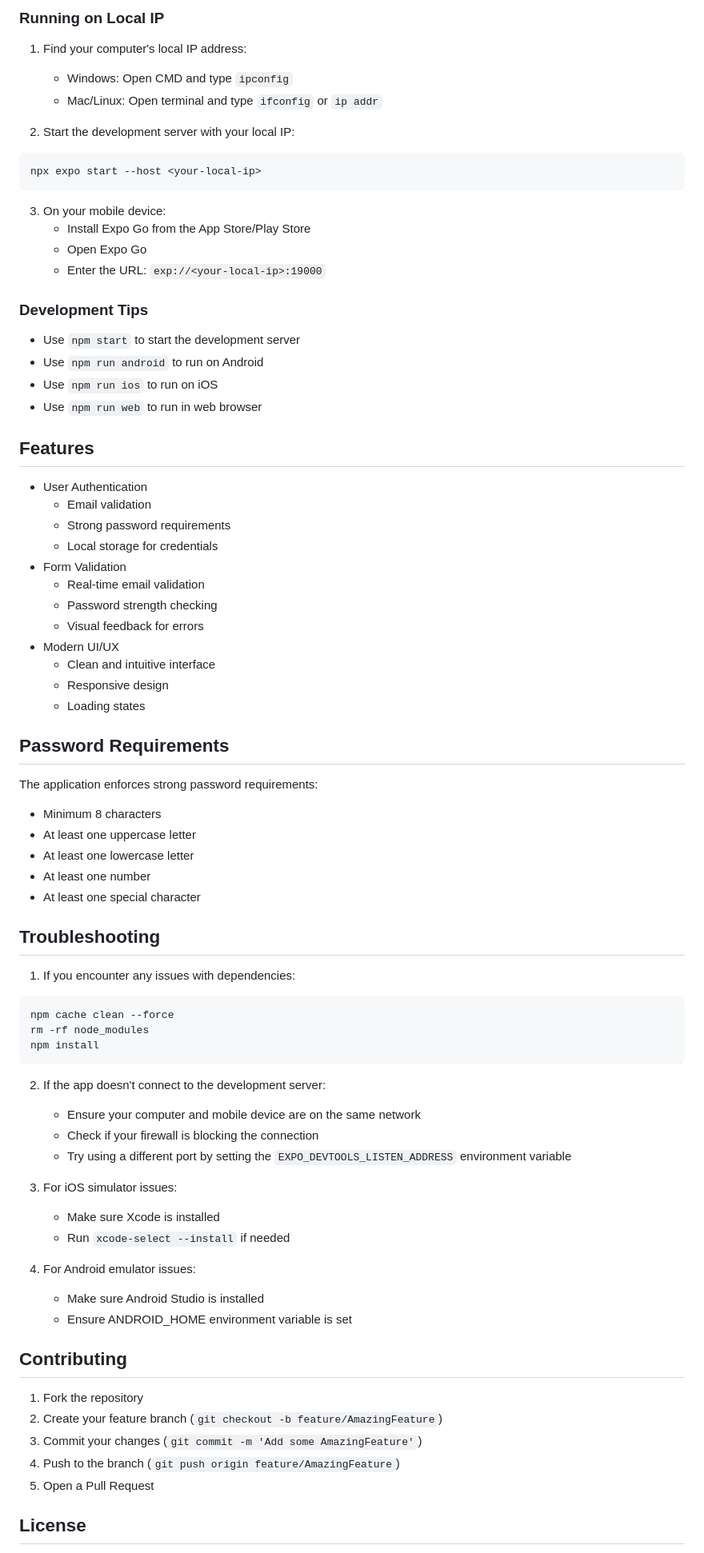
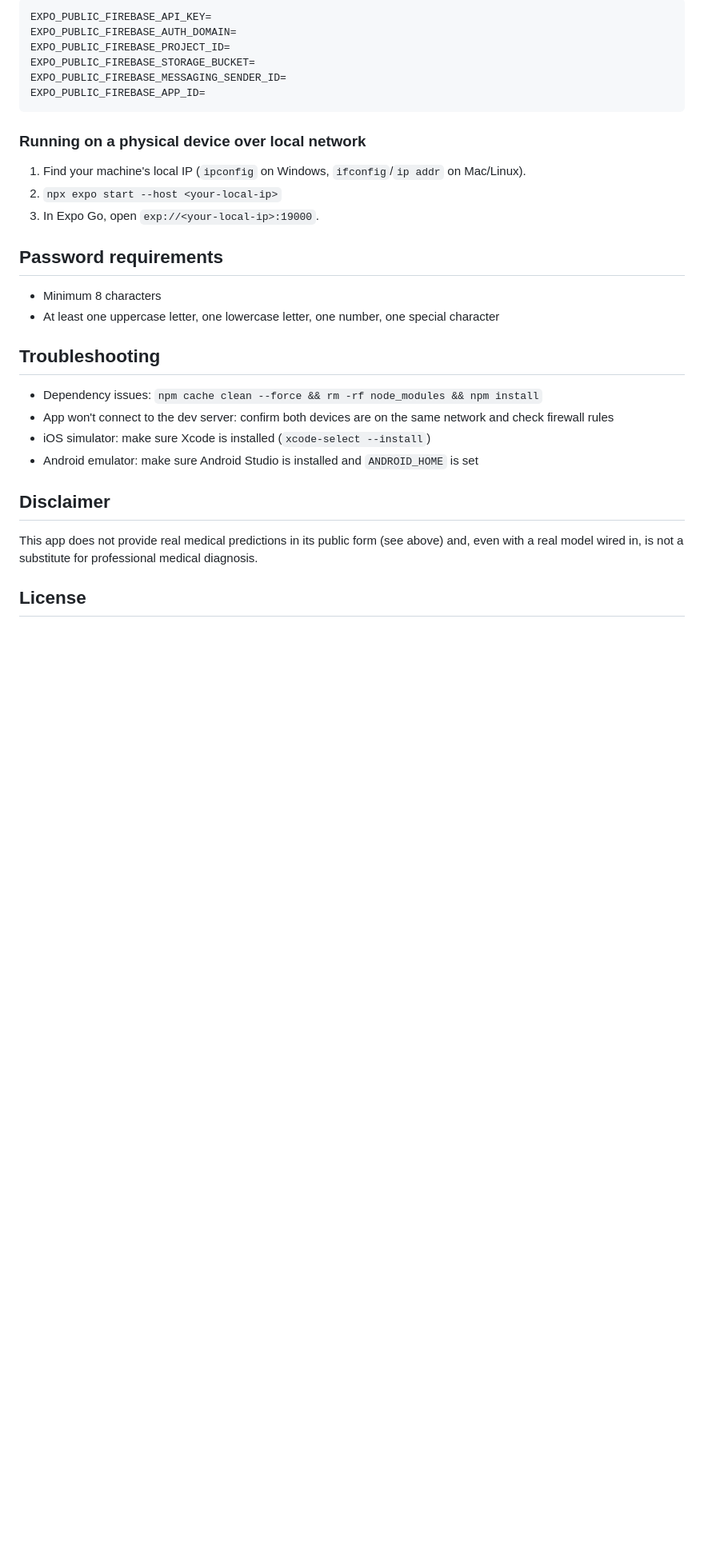
Before and after one commit to sabhierfan/Skin_Analyze, a Markdown page: README.md, the part around one of its changes. Shown at 80% size. GitHub-like rendering; blank space fills up the shorter version.

Commit message:
Rewrite README: accurate features, mark analyze/chat as local mocks for public repo, fix project structure

````diff
--- a/README.md
+++ b/README.md
@@ -67,80 +93,40 @@ npx expo start
 
-### Running on Local IP
-
-1. Find your computer's local IP address:
-   - Windows: Open CMD and type `ipconfig`
-   - Mac/Linux: Open terminal and type `ifconfig` or `ip addr`
-
-2. Start the development server with your local IP:
-```bash
-npx expo start --host <your-local-ip>
+```
+EXPO_PUBLIC_FIREBASE_API_KEY=
+EXPO_PUBLIC_FIREBASE_AUTH_DOMAIN=
+EXPO_PUBLIC_FIREBASE_PROJECT_ID=
+EXPO_PUBLIC_FIREBASE_STORAGE_BUCKET=
+EXPO_PUBLIC_FIREBASE_MESSAGING_SENDER_ID=
+EXPO_PUBLIC_FIREBASE_APP_ID=
 ```
 
-3. On your mobile device:
-   - Install Expo Go from the App Store/Play Store
-   - Open Expo Go
-   - Enter the URL: `exp://<your-local-ip>:19000`
+### Running on a physical device over local network
 
-### Development Tips
+1. Find your machine's local IP (`ipconfig` on Windows, `ifconfig`/`ip addr`
+   on Mac/Linux).
+2. `npx expo start --host <your-local-ip>`
+3. In Expo Go, open `exp://<your-local-ip>:19000`.
 
-- Use `npm start` to start the development server
-- Use `npm run android` to run on Android
-- Use `npm run ios` to run on iOS
-- Use `npm run web` to run in web browser
+## Password requirements
 
-## Features
-
-- User Authentication
-  - Email validation
-  - Strong password requirements
-  - Local storage for credentials
-- Form Validation
-  - Real-time email validation
-  - Password strength checking
-  - Visual feedback for errors
-- Modern UI/UX
-  - Clean and intuitive interface
-  - Responsive design
-  - Loading states
-
-## Password Requirements
-
-The application enforces strong password requirements:
 - Minimum 8 characters
-- At least one uppercase letter
-- At least one lowercase letter
-- At least one number
-- At least one special character
+- At least one uppercase letter, one lowercase letter, one number, one
+  special character
 
 ## Troubleshooting
 
-1. If you encounter any issues with dependencies:
-```bash
-npm cache clean --force
-rm -rf node_modules
-npm install
-```
+- Dependency issues: `npm cache clean --force && rm -rf node_modules && npm install`
+- App won't connect to the dev server: confirm both devices are on the
+  same network and check firewall rules
+- iOS simulator: make sure Xcode is installed (`xcode-select --install`)
+- Android emulator: make sure Android Studio is installed and
+  `ANDROID_HOME` is set
 
-2. If the app doesn't connect to the development server:
-   - Ensure your computer and mobile device are on the same network
-   - Check if your firewall is blocking the connection
-   - Try using a different port by setting the `EXPO_DEVTOOLS_LISTEN_ADDRESS` environment variable
+## Disclaimer
 
-3. For iOS simulator issues:
-   - Make sure Xcode is installed
-   - Run `xcode-select --install` if needed
-
-4. For Android emulator issues:
-   - Make sure Android Studio is installed
-   - Ensure ANDROID_HOME environment variable is set
-
-## Contributing
-
-1. Fork the repository
-2. Create your feature branch (`git checkout -b feature/AmazingFeature`)
-3. Commit your changes (`git commit -m 'Add some AmazingFeature'`)
-4. Push to the branch (`git push origin feature/AmazingFeature`)
-5. Open a Pull Request
+This app does not provide real medical predictions in its public form (see
+above) and, even with a real model wired in, is not a substitute for
+professional medical diagnosis.
 
 ## License
 
````
Also changed, not shown: other parts of README.md (+72 -50 lines).
